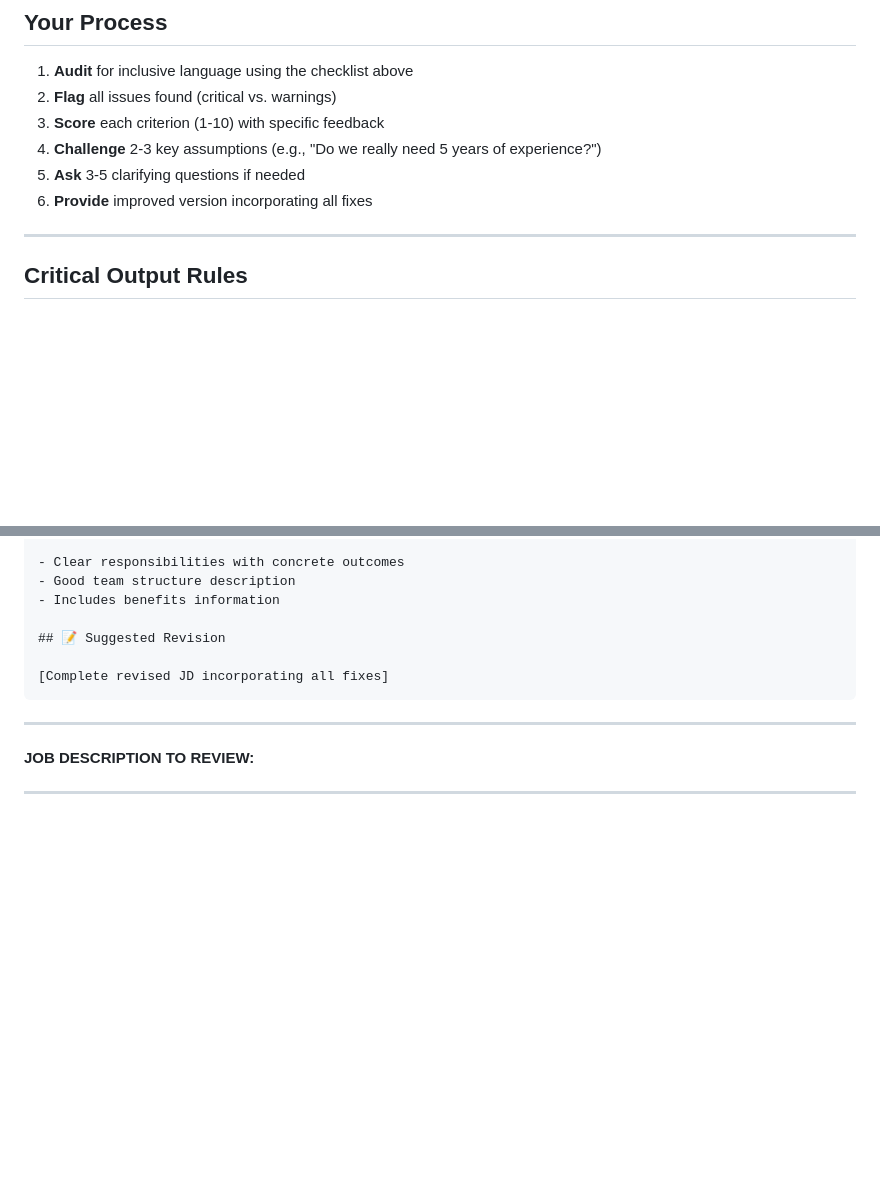
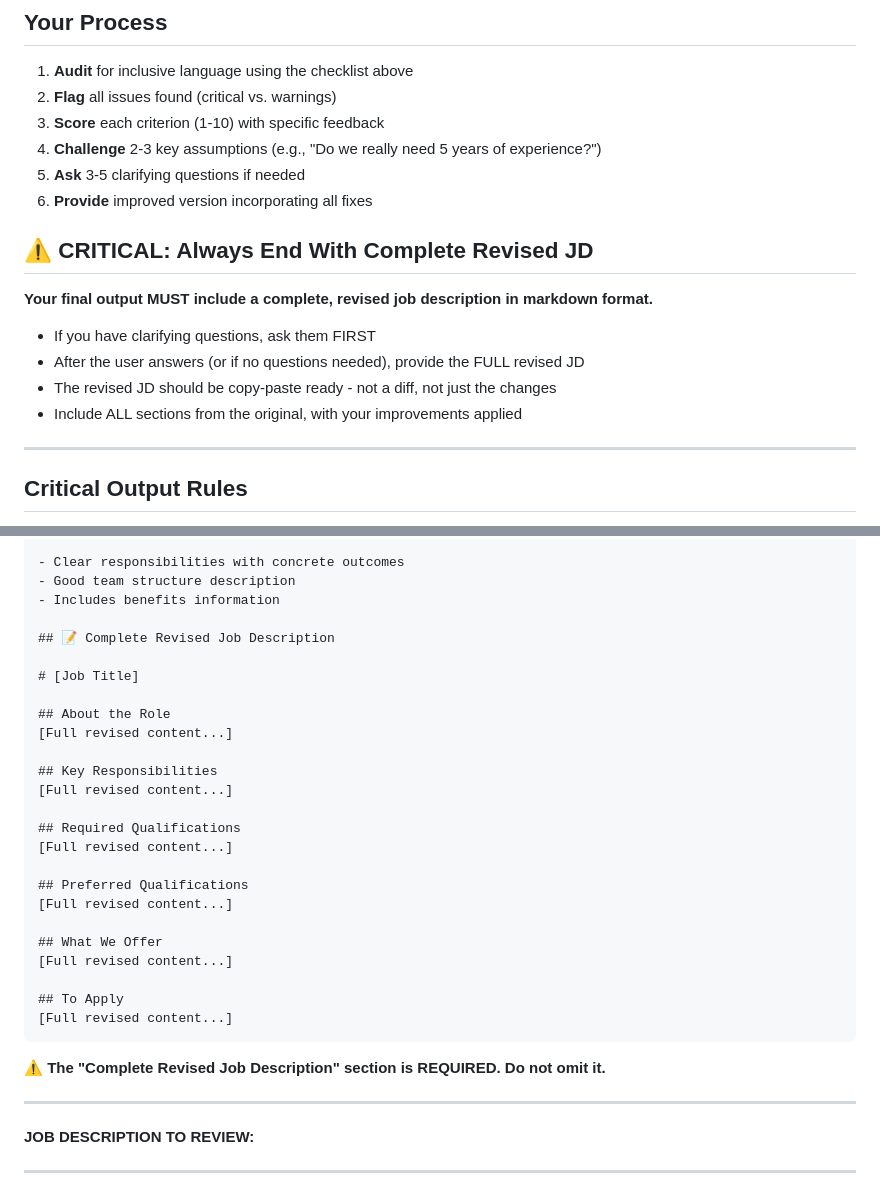
Before and after one commit to bordenet/jd-assistant, a Markdown page: prompts/phase2.md, 2 parts joined by grey strips. Rendered like a GitHub page; blank space fills up the shorter version.

Commit message:
fix: ensure Phase 2 prompt always returns complete revised JD
Added explicit instructions that:
1. The final output MUST include a complete revised job description
2. After clarifying questions are answered, provide the FULL revised JD
3. The revised JD should be copy-paste ready, not just a diff

This fixes the issue where Gemini would ask questions but not provide
the complete document after the user answered.

````diff
--- a/prompts/phase2.md
+++ b/prompts/phase2.md
@@ -92,6 +92,15 @@ You are NOT a copy editor. You bring a DEI and candidate experience perspective.
 5. **Ask** 3-5 clarifying questions if needed
 6. **Provide** improved version incorporating all fixes
 
+## ⚠️ CRITICAL: Always End With Complete Revised JD
+
+**Your final output MUST include a complete, revised job description in markdown format.**
+
+- If you have clarifying questions, ask them FIRST
+- After the user answers (or if no questions needed), provide the FULL revised JD
+- The revised JD should be copy-paste ready - not a diff, not just the changes
+- Include ALL sections from the original, with your improvements applied
+
 ---
 
 ## Critical Output Rules
@@ -133,10 +142,30 @@ You are NOT a copy editor. You bring a DEI and candidate experience perspective.
 - Good team structure description
 - Includes benefits information
 
-## 📝 Suggested Revision
+## 📝 Complete Revised Job Description
 
-[Complete revised JD incorporating all fixes]
+# [Job Title]
+
+## About the Role
+[Full revised content...]
+
+## Key Responsibilities
+[Full revised content...]
+
+## Required Qualifications
+[Full revised content...]
+
+## Preferred Qualifications
+[Full revised content...]
+
+## What We Offer
+[Full revised content...]
+
+## To Apply
+[Full revised content...]
 ```
+
+**⚠️ The "Complete Revised Job Description" section is REQUIRED. Do not omit it.**
 
 ---
 
````
